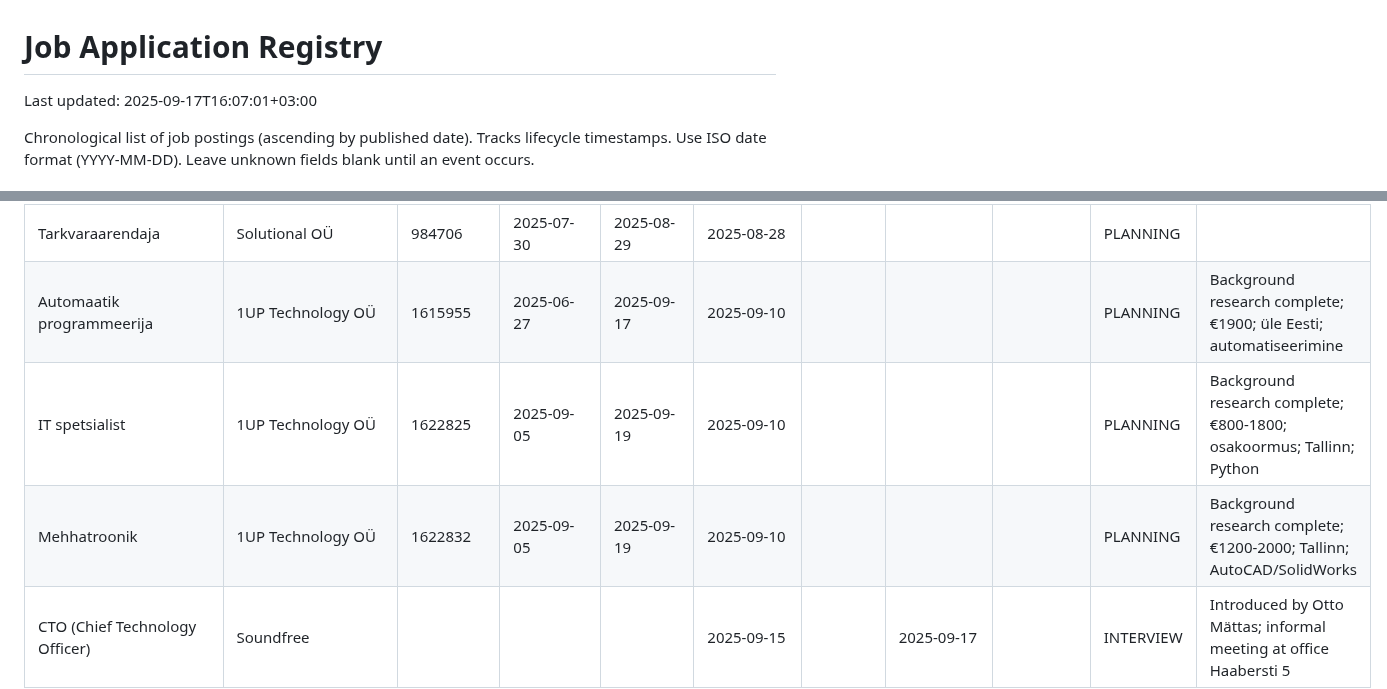
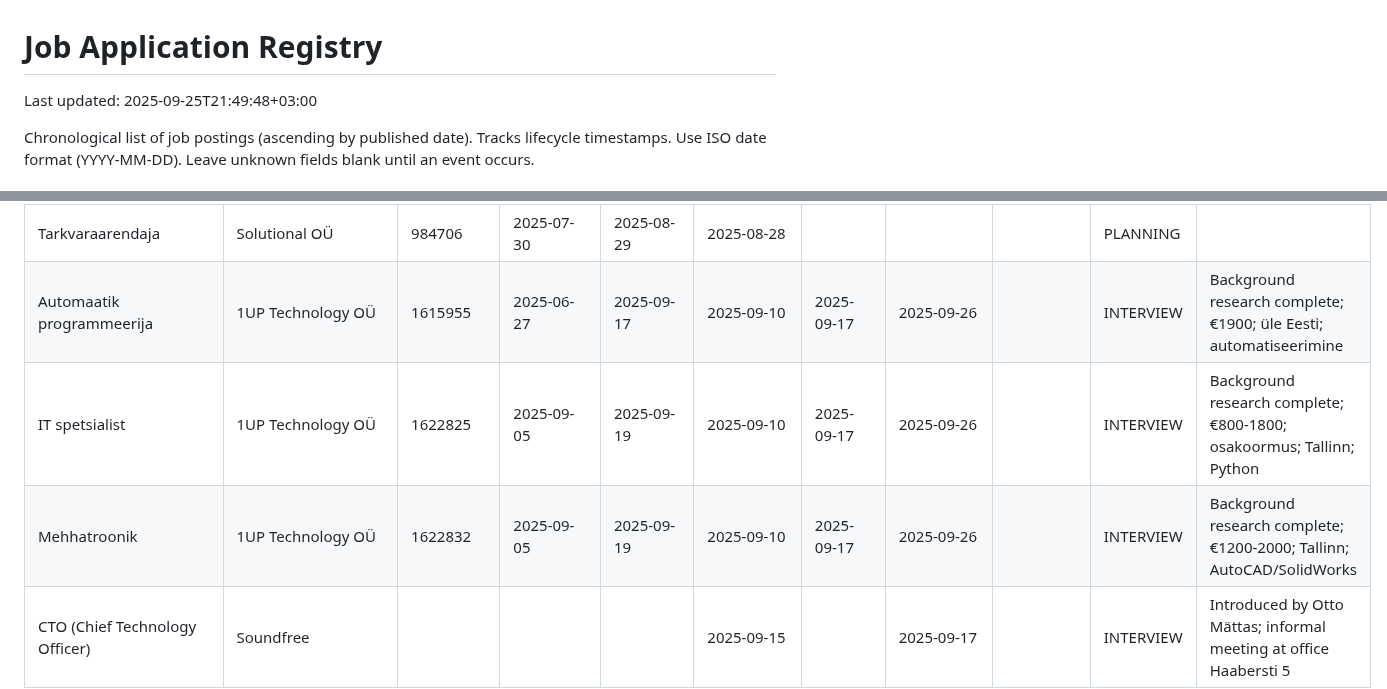
Before and after one commit to mitselek/t88otsing, a Markdown page: applications/REGISTRY.md, 2 parts joined by grey strips. Rendered like a GitHub page.

```diff
--- a/applications/REGISTRY.md
+++ b/applications/REGISTRY.md
@@ -1,6 +1,6 @@
 # Job Application Registry
 
-Last updated: 2025-09-17T16:07:01+03:00
+Last updated: 2025-09-25T21:49:48+03:00
 
 Chronological list of job postings (ascending by published date). Tracks lifecycle timestamps. Use ISO date format (YYYY-MM-DD). Leave unknown fields blank until an event occurs.
 
@@ -28,9 +28,9 @@ Chronological list of job postings (ascending by published date). Tracks lifecyc
 | Senior Product Manager (Internal Platforms) | Enefit           | teamdash-cht4AXTt |            | 2025-08-31 | 2025-08-14 |            |            |                | PLANNING | Teamdash posting                         |
 | Tarkvaraarendaja                 | Spindl OÜ                  |            |            |            | 2025-08-28 | 2025-08-28 |            |                | APPLIED  |                                          |
 | Tarkvaraarendaja                 | Solutional OÜ              | 984706     | 2025-07-30 | 2025-08-29 | 2025-08-28 |            |            |                | PLANNING |                                          |
-| Automaatik programmeerija        | 1UP Technology OÜ          | 1615955    | 2025-06-27 | 2025-09-17 | 2025-09-10 |            |            |                | PLANNING | Background research complete; €1900; üle Eesti; automatiseerimine       |
-| IT spetsialist                   | 1UP Technology OÜ          | 1622825    | 2025-09-05 | 2025-09-19 | 2025-09-10 |            |            |                | PLANNING | Background research complete; €800-1800; osakoormus; Tallinn; Python    |
-| Mehhatroonik                     | 1UP Technology OÜ          | 1622832    | 2025-09-05 | 2025-09-19 | 2025-09-10 |            |            |                | PLANNING | Background research complete; €1200-2000; Tallinn; AutoCAD/SolidWorks   |
+| Automaatik programmeerija        | 1UP Technology OÜ          | 1615955    | 2025-06-27 | 2025-09-17 | 2025-09-10 | 2025-09-17 | 2025-09-26 |                | INTERVIEW| Background research complete; €1900; üle Eesti; automatiseerimine       |
+| IT spetsialist                   | 1UP Technology OÜ          | 1622825    | 2025-09-05 | 2025-09-19 | 2025-09-10 | 2025-09-17 | 2025-09-26 |                | INTERVIEW| Background research complete; €800-1800; osakoormus; Tallinn; Python    |
+| Mehhatroonik                     | 1UP Technology OÜ          | 1622832    | 2025-09-05 | 2025-09-19 | 2025-09-10 | 2025-09-17 | 2025-09-26 |                | INTERVIEW| Background research complete; €1200-2000; Tallinn; AutoCAD/SolidWorks   |
 | CTO (Chief Technology Officer)   | Soundfree                  |            |            |            | 2025-09-15 |            | 2025-09-17 |                | INTERVIEW| Introduced by Otto Mättas; informal meeting at office Haabersti 5       |
 
 ### Abbreviation Glossary (add when new appears)
```
Also changed, not shown: other parts of applications/REGISTRY.md (+1 -1 lines), applications/1UP_Technology_OU/APPLICATION_SUMMARY.md (+37 -15 lines), 1 other file.
